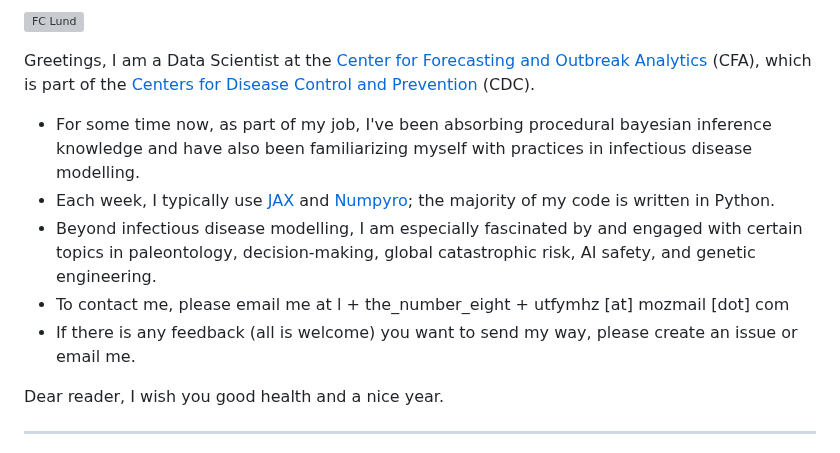
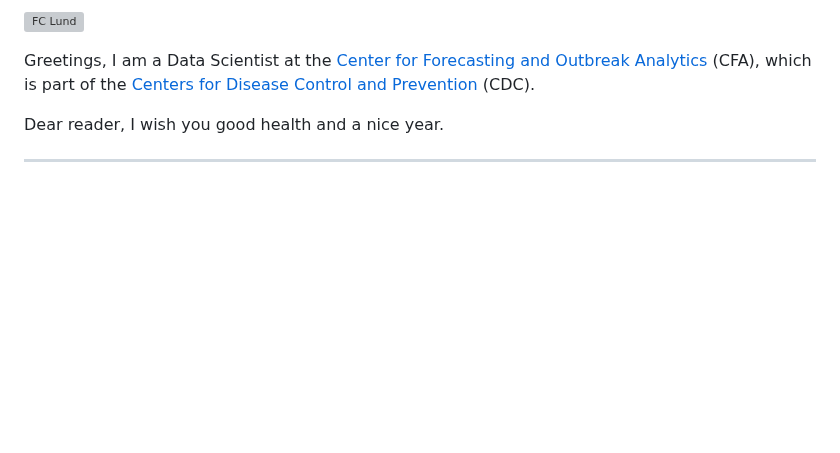
Before and after one commit to O957/O957, a Markdown page: README.md, the part around the change. GitHub-like rendering; blank space fills up the shorter version; grey boxes are pictures that could not be loaded.

Commit message:
remove description majority

```diff
--- a/README.md
+++ b/README.md
@@ -2,11 +2,6 @@
 
 Greetings, I am a Data Scientist at the [Center for Forecasting and Outbreak Analytics](https://www.cdc.gov/forecast-outbreak-analytics/index.html) (CFA), which is part of the [Centers for Disease Control and Prevention](https://www.cdc.gov/) (CDC).
 
-* For some time now, as part of my job, I've been absorbing procedural bayesian inference knowledge and have also been familiarizing myself with practices in infectious disease modelling.
-* Each week, I typically use [JAX](https://jax.readthedocs.io/en/latest/notebooks/quickstart.html) and [Numpyro](https://num.pyro.ai/en/stable/getting_started.html); the majority of my code is written in Python.
-* Beyond infectious disease modelling, I am especially fascinated by and engaged with certain topics in paleontology, decision-making, global catastrophic risk, AI safety, and genetic engineering.
-* To contact me, please email me at l + the_number_eight + utfymhz [at] mozmail [dot] com
-* If there is any feedback (all is welcome) you want to send my way, please create an issue or email me.
 
 Dear reader, I wish you good health and a nice year.
 
```
